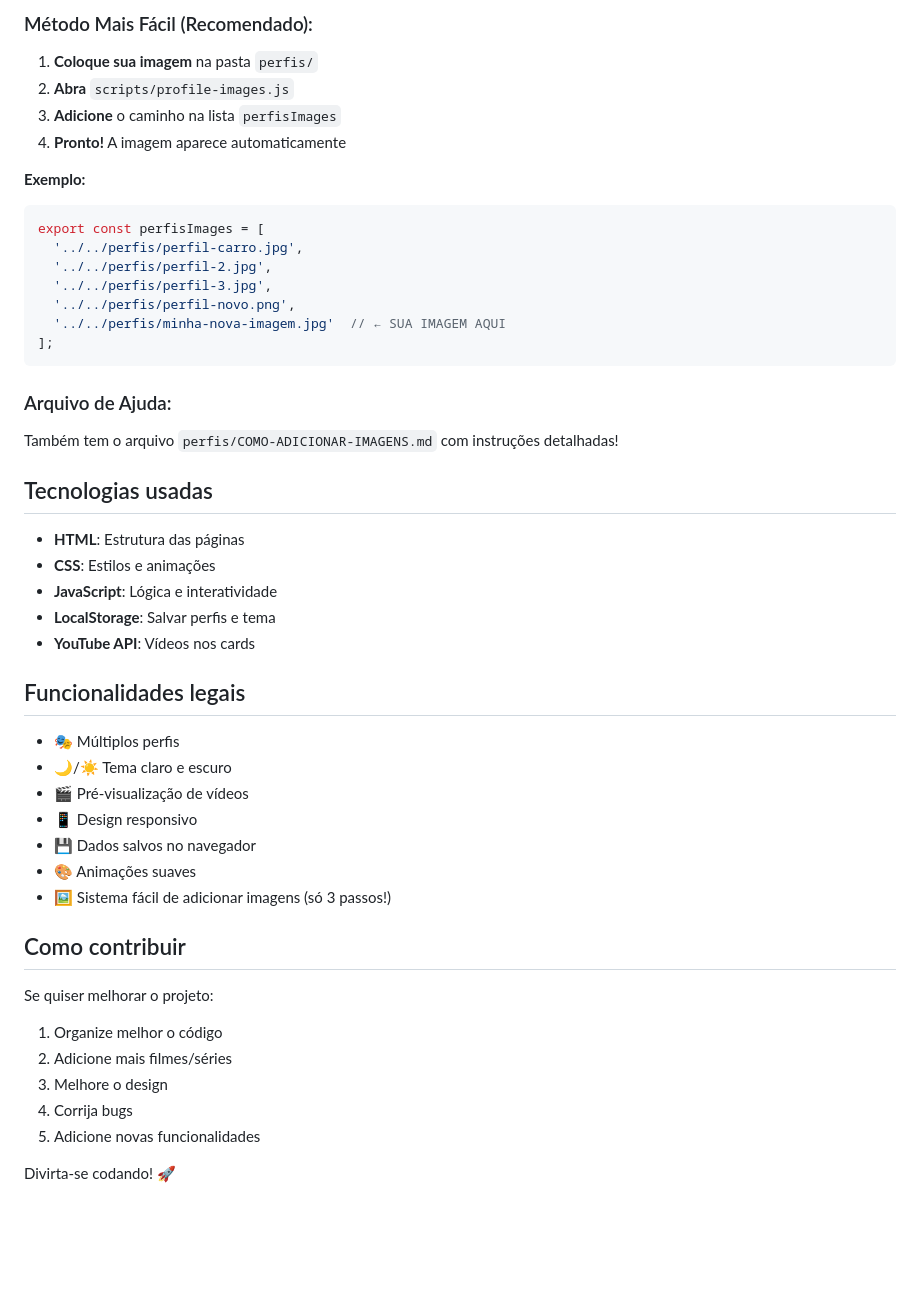
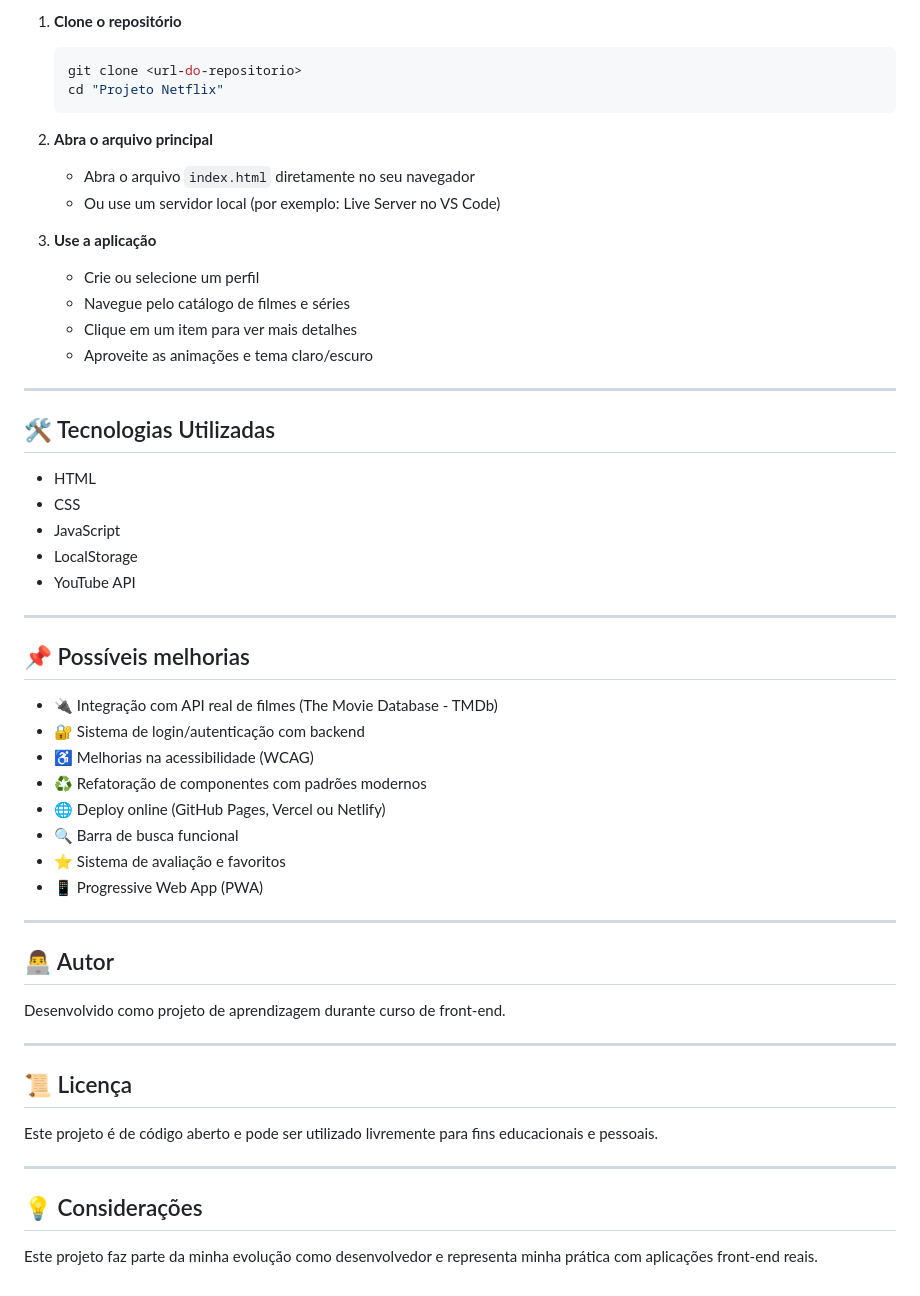
Before and after one commit to GuilhermeLopesV/DevFlix, a Markdown page: README.md, the part around one of its changes. Rendered like a GitHub page; blank space fills up the shorter version.

Commit message:
style: mudança no README

````diff
--- a/README.md
+++ b/README.md
@@ -66,50 +84,57 @@ Não quer editar código toda vez que adicionar uma imagem? Agora é fácil!
 
-### Método Mais Fácil (Recomendado):
-1. **Coloque sua imagem** na pasta `perfis/`
-2. **Abra** `scripts/profile-images.js`
-3. **Adicione** o caminho na lista `perfisImages`
-4. **Pronto!** A imagem aparece automaticamente
+1. **Clone o repositório**
+   ```bash
+   git clone <url-do-repositorio>
+   cd "Projeto Netflix"
+   ```
 
-**Exemplo:**
-```javascript
-export const perfisImages = [
-  '../../perfis/perfil-carro.jpg',
-  '../../perfis/perfil-2.jpg',
-  '../../perfis/perfil-3.jpg',
-  '../../perfis/perfil-novo.png',
-  '../../perfis/minha-nova-imagem.jpg'  // ← SUA IMAGEM AQUI
-];
-```
+2. **Abra o arquivo principal**
+   - Abra o arquivo `index.html` diretamente no seu navegador
+   - Ou use um servidor local (por exemplo: Live Server no VS Code)
 
-### Arquivo de Ajuda:
-Também tem o arquivo `perfis/COMO-ADICIONAR-IMAGENS.md` com instruções detalhadas!
+3. **Use a aplicação**
+   * Crie ou selecione um perfil
+   * Navegue pelo catálogo de filmes e séries
+   * Clique em um item para ver mais detalhes
+   * Aproveite as animações e tema claro/escuro
 
-## Tecnologias usadas
+---
 
-- **HTML**: Estrutura das páginas
-- **CSS**: Estilos e animações
-- **JavaScript**: Lógica e interatividade
-- **LocalStorage**: Salvar perfis e tema
-- **YouTube API**: Vídeos nos cards
+## 🛠️ Tecnologias Utilizadas
 
-## Funcionalidades legais
+* HTML
+* CSS
+* JavaScript
+* LocalStorage
+* YouTube API
 
-- 🎭 Múltiplos perfis
-- 🌙/☀️ Tema claro e escuro
-- 🎬 Pré-visualização de vídeos
-- 📱 Design responsivo
-- 💾 Dados salvos no navegador
-- 🎨 Animações suaves
-- 🖼️ Sistema fácil de adicionar imagens (só 3 passos!)
+---
 
-## Como contribuir
+## 📌 Possíveis melhorias
 
-Se quiser melhorar o projeto:
+* 🔌 Integração com API real de filmes (The Movie Database - TMDb)
+* 🔐 Sistema de login/autenticação com backend
+* ♿ Melhorias na acessibilidade (WCAG)
+* ♻️ Refatoração de componentes com padrões modernos
+* 🌐 Deploy online (GitHub Pages, Vercel ou Netlify)
+* 🔍 Barra de busca funcional
+* ⭐ Sistema de avaliação e favoritos
+* 📱 Progressive Web App (PWA)
 
-1. Organize melhor o código
-2. Adicione mais filmes/séries
-3. Melhore o design
-4. Corrija bugs
-5. Adicione novas funcionalidades
+---
 
-Divirta-se codando! 🚀
+## 👨‍💻 Autor
+
+Desenvolvido como projeto de aprendizagem durante curso de front-end.
+
+---
+
+## 📜 Licença
+
+Este projeto é de código aberto e pode ser utilizado livremente para fins educacionais e pessoais.
+
+---
+
+## 💡 Considerações
+
+Este projeto faz parte da minha evolução como desenvolvedor e representa minha prática com aplicações front-end reais.
````
Also changed, not shown: other parts of README.md (+66 -48 lines).
